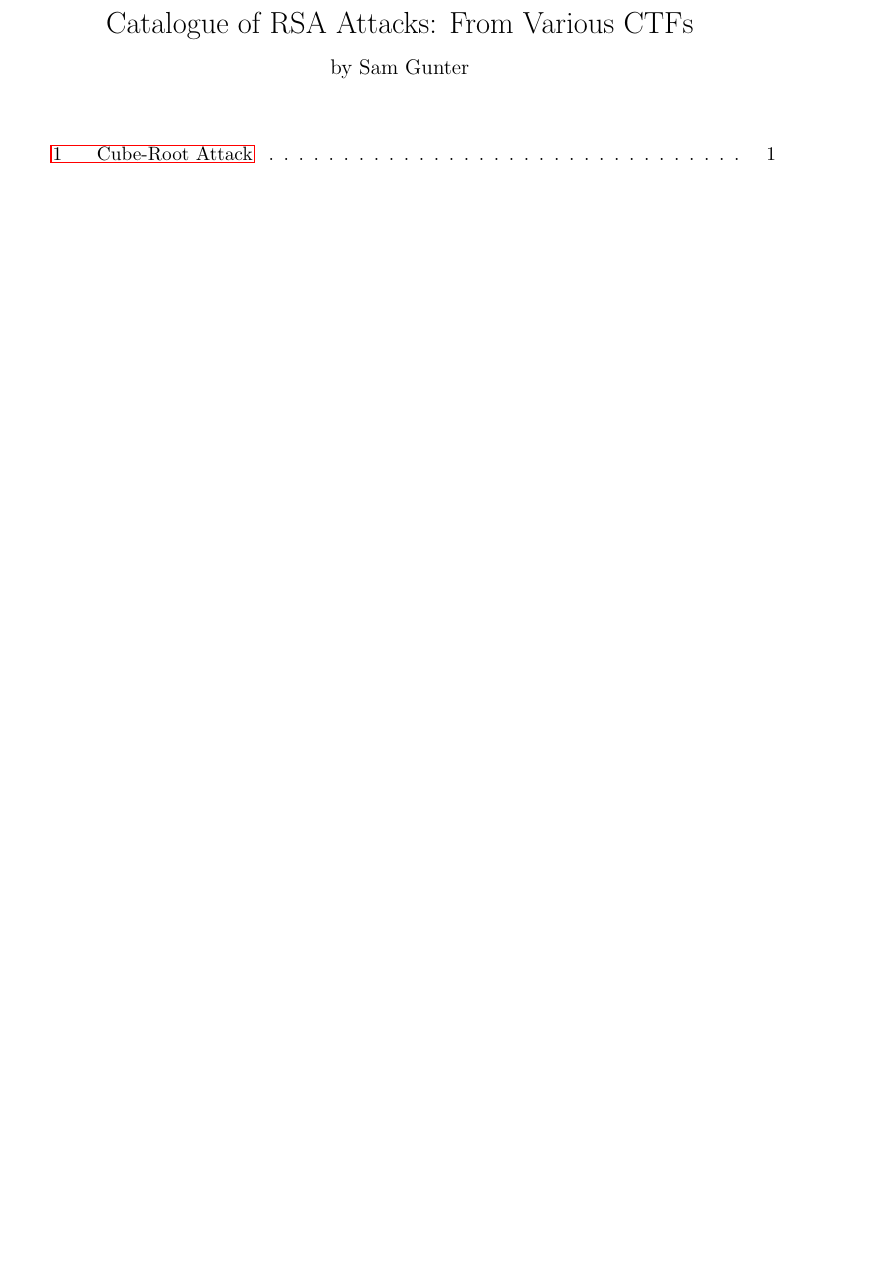
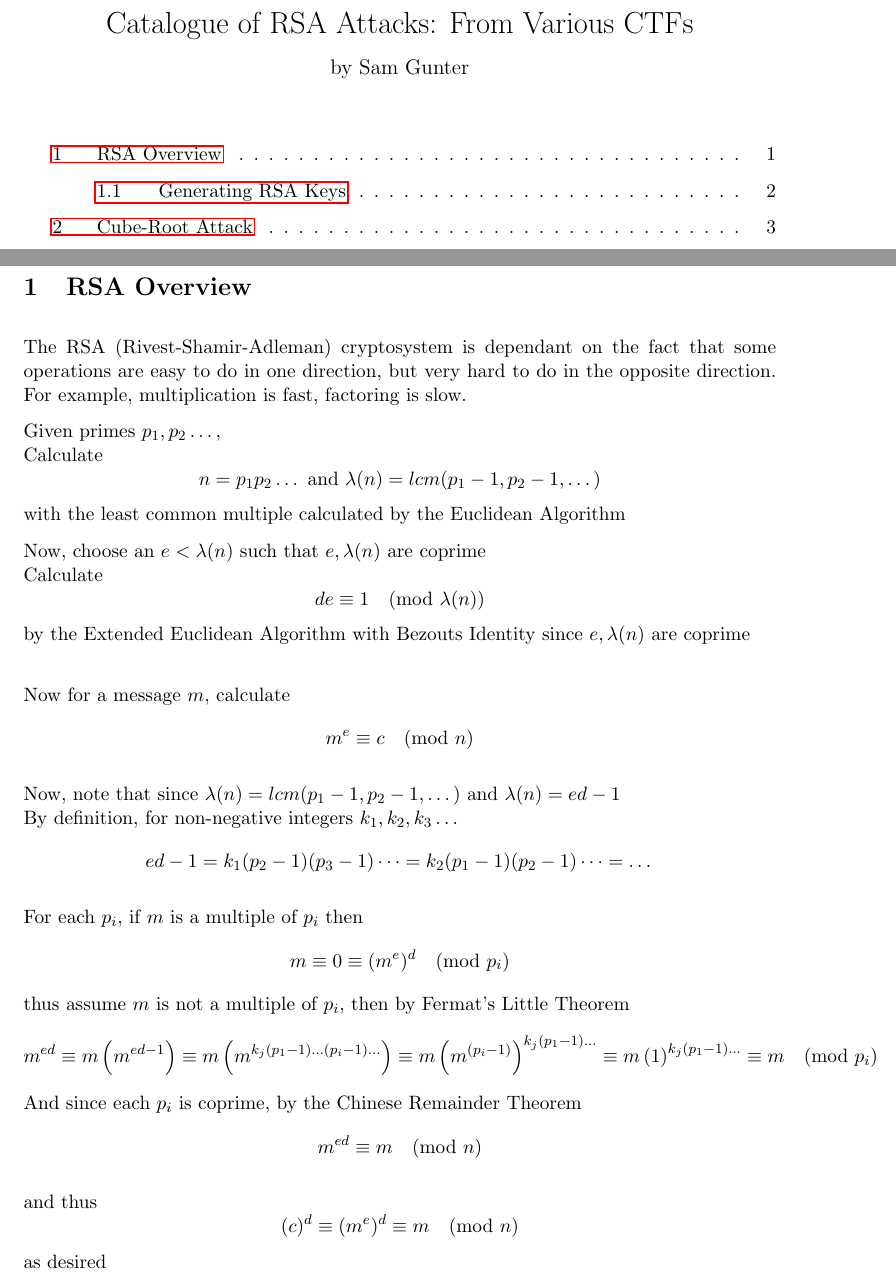
Before and after one commit to 2kofawsome/CTFwriteups, a LaTeX document (RSA.tex): part of page 1 of 2 before the commit and two parts of pages 1 and 2 of 4 after it, the two joined at a grey line, cut so that both start at the same text, the shorter picture padded with empty space. Compiled offline with pdfLaTeX.

Commit message:
Updates from Overleaf

```diff
--- a/RSA.tex
+++ b/RSA.tex
@@ -35,3 +35,38 @@
 \thispagestyle{empty}
 \newpage
 \setcounter{page}{1}
+
+\section{RSA Overview}
+
+The RSA (Rivest-Shamir-Adleman) cryptosystem is dependant on the fact that some operations are easy to do in one direction, but very hard to do in the opposite direction. For example, multiplication is fast, factoring is slow.
+
+Given primes $p_1, p_2 \dots$,\\
+Calculate
+$$n = p_1 p_2 \dots \text{ and } \lambda(n) = lcm(p_1-1, p_2-1, \dots)$$
+with the least common multiple calculated by the Euclidean Algorithm
+
+Now, choose an $e < \lambda(n)$ such that $e, \lambda(n)$ are coprime\\
+Calculate
+$$de \equiv 1 \pmod{\lambda(n)}$$
+by the Extended Euclidean Algorithm with Bezouts Identity since $e, \lambda(n)$ are coprime\\
+
+
+Now for a message $m$, calculate
+$$m^e \equiv c \pmod{n}$$
+
+Now, note that since $\lambda(n) = lcm(p_1-1, p_2-1, \dots)$ and $\lambda(n) = ed - 1$\\
+By definition, for non-negative integers $k_1, k_2, k_3 \dots$
+$$ed - 1 = k_1(p_2-1)(p_3-1)\dots = k_2(p_1-1)(p_2-1)\dots = \dots$$
+
+For each $p_i$, if $m$ is a multiple of $p_i$ then
+$$m \equiv 0 \equiv (m^e)^d \pmod{p_i}$$
+thus assume $m$ is not a multiple of $p_i$, then by Fermat's Little Theorem
+$$m^{ed} \equiv m \left(m^{ed-1}\right) \equiv m \left(m^{k_j(p_1-1)\dots(p_i-1)\dots}\right) \equiv m \left(m^{(p_i - 1)}\right)^{k_j(p_1-1)\dots} \equiv m \left(1\right)^{k_j(p_1-1)\dots} \equiv m \pmod{p_i}$$
+And since each $p_i$ is coprime, by the Chinese Remainder Theorem
+$$m^{ed} \equiv m \pmod{n}$$
+
+and thus
+$$(c)^d \equiv (m^e)^d \equiv m \pmod{n}$$
+as desired
+
+\newpage
```
Also changed, not shown: RSA.tex (48 more changed lines).
